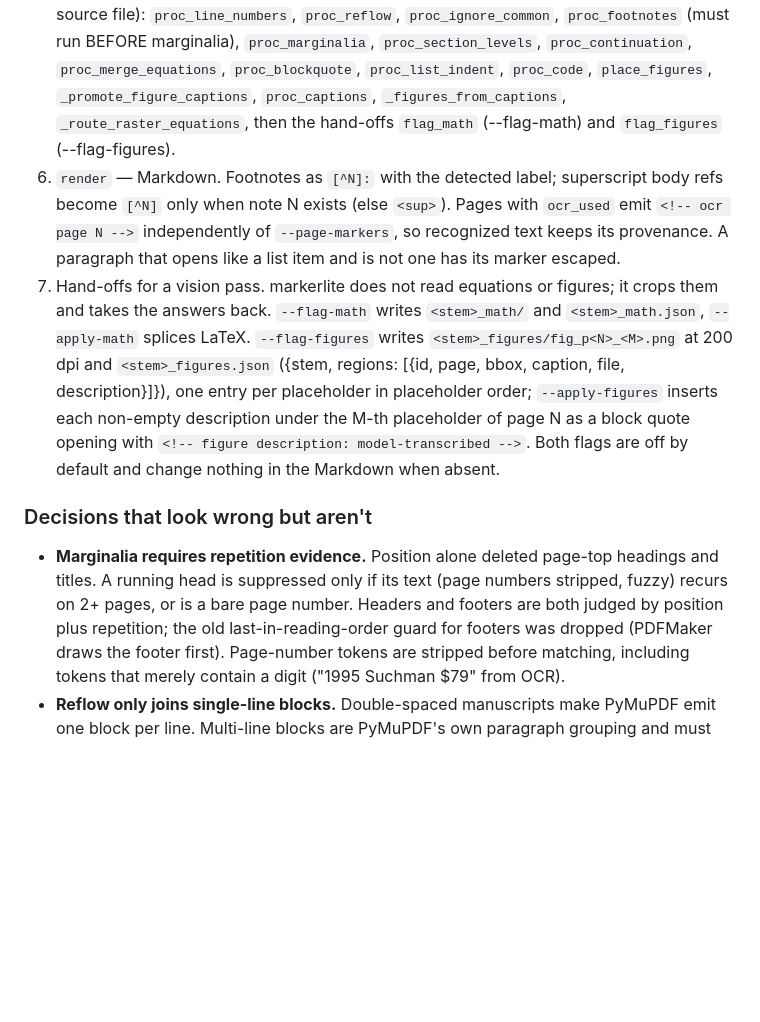
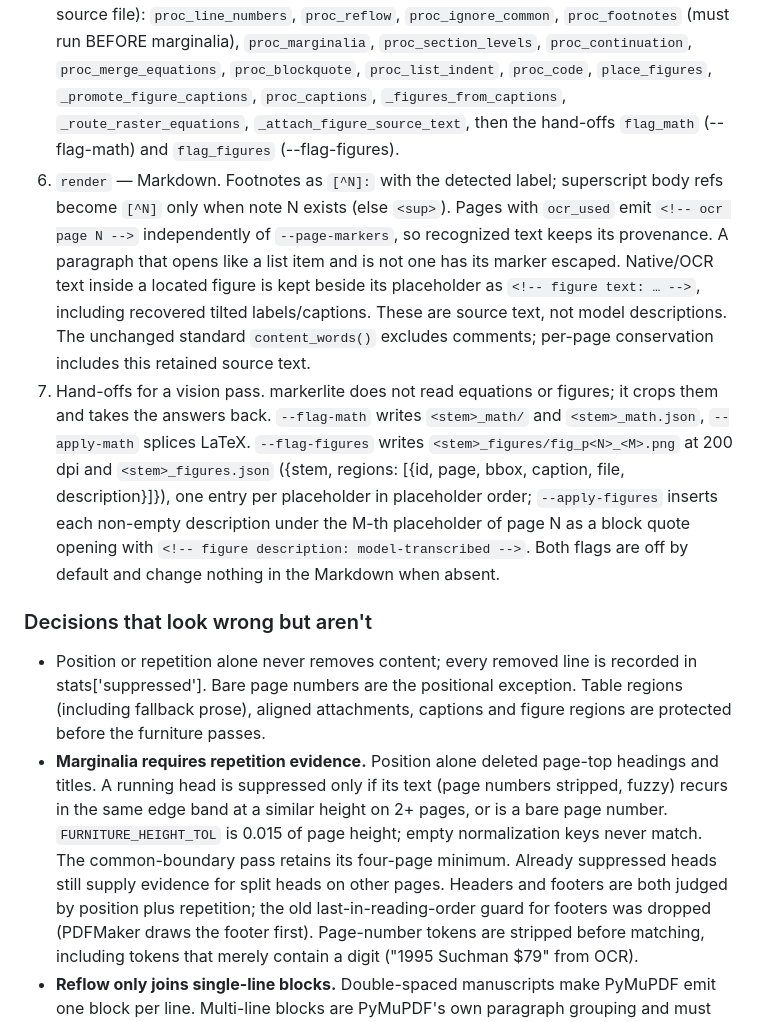
Before and after one commit to GalBlatman/markerlite, a Markdown page: AGENTS.md, the part around one of its changes. GitHub-like rendering; blank space fills up the shorter version.

```diff
--- a/AGENTS.md
+++ b/AGENTS.md
@@ -75,13 +75,19 @@ third_party/marker/LICENSE   Marker's license text (kept OUT of root so GitHub
    `proc_marginalia`, `proc_section_levels`, `proc_continuation`,
    `proc_merge_equations`, `proc_blockquote`, `proc_list_indent`, `proc_code`,
    `place_figures`, `_promote_figure_captions`, `proc_captions`,
-   `_figures_from_captions`, `_route_raster_equations`, then the hand-offs
+   `_figures_from_captions`, `_route_raster_equations`,
+   `_attach_figure_source_text`, then the hand-offs
    `flag_math` (--flag-math) and `flag_figures` (--flag-figures).
 6. `render` — Markdown. Footnotes as `[^N]:` with the detected label;
    superscript body refs become `[^N]` only when note N exists (else `<sup>`).
    Pages with `ocr_used` emit `<!-- ocr page N -->` independently of
    `--page-markers`, so recognized text keeps its provenance. A paragraph
    that opens like a list item and is not one has its marker escaped.
+   Native/OCR text inside a located figure is kept beside its placeholder as
+   `<!-- figure text: … -->`, including recovered tilted labels/captions.
+   These are source text, not model descriptions. The unchanged standard
+   `content_words()` excludes comments; per-page conservation includes this
+   retained source text.
 7. Hand-offs for a vision pass. markerlite does not read equations or
    figures; it crops them and takes the answers back. `--flag-math` writes
    `<stem>_math/` and `<stem>_math.json`, `--apply-math` splices LaTeX.
@@ -95,10 +101,18 @@ third_party/marker/LICENSE   Marker's license text (kept OUT of root so GitHub
 
 ### Decisions that look wrong but aren't
 
+- Position or repetition alone never removes content; every removed line is recorded in stats['suppressed'].
+  Bare page numbers are the positional exception. Table regions (including
+  fallback prose), aligned attachments, captions and figure regions are
+  protected before the furniture passes.
 - **Marginalia requires repetition evidence.** Position alone deleted page-top
   headings and titles. A running head is suppressed only if its text (page
-  numbers stripped, fuzzy) recurs on 2+ pages, or is a bare page number.
-  Headers and footers are both judged by position plus repetition; the old
+  numbers stripped, fuzzy) recurs in the same edge band at a similar height
+  on 2+ pages, or is a bare page number. `FURNITURE_HEIGHT_TOL` is 0.015 of
+  page height; empty normalization keys never match. The common-boundary
+  pass retains its four-page minimum. Already suppressed heads still supply
+  evidence for split heads on other pages. Headers and footers are both
+  judged by position plus repetition; the old
   last-in-reading-order guard for footers was dropped (PDFMaker draws the
   footer first). Page-number tokens are stripped before matching, including
   tokens that merely contain a digit ("1995 Suchman $79" from OCR).
```
Also changed, not shown: other parts of AGENTS.md (+32 -5 lines), CLAUDE.md (+49 -8 lines), 1 other file.
